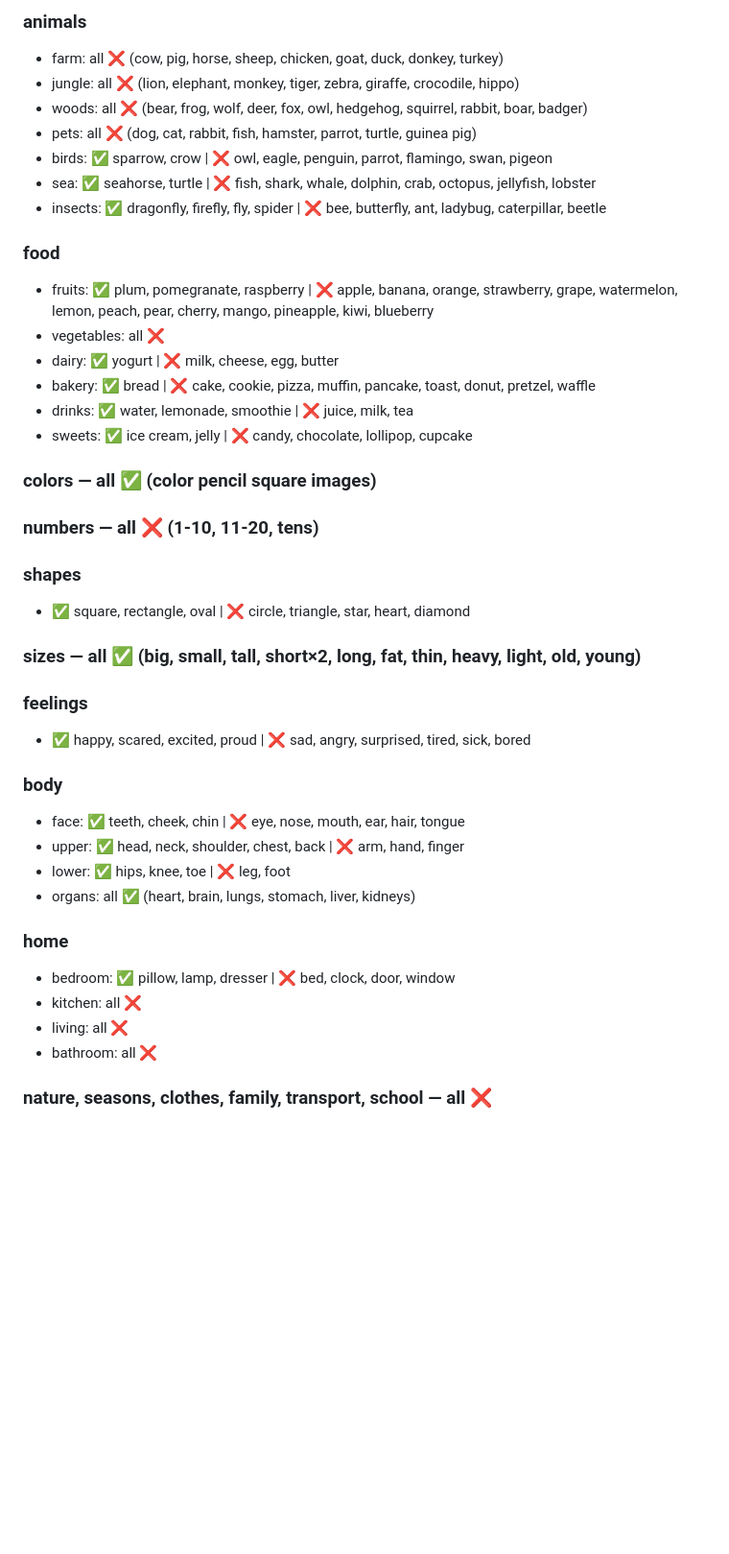
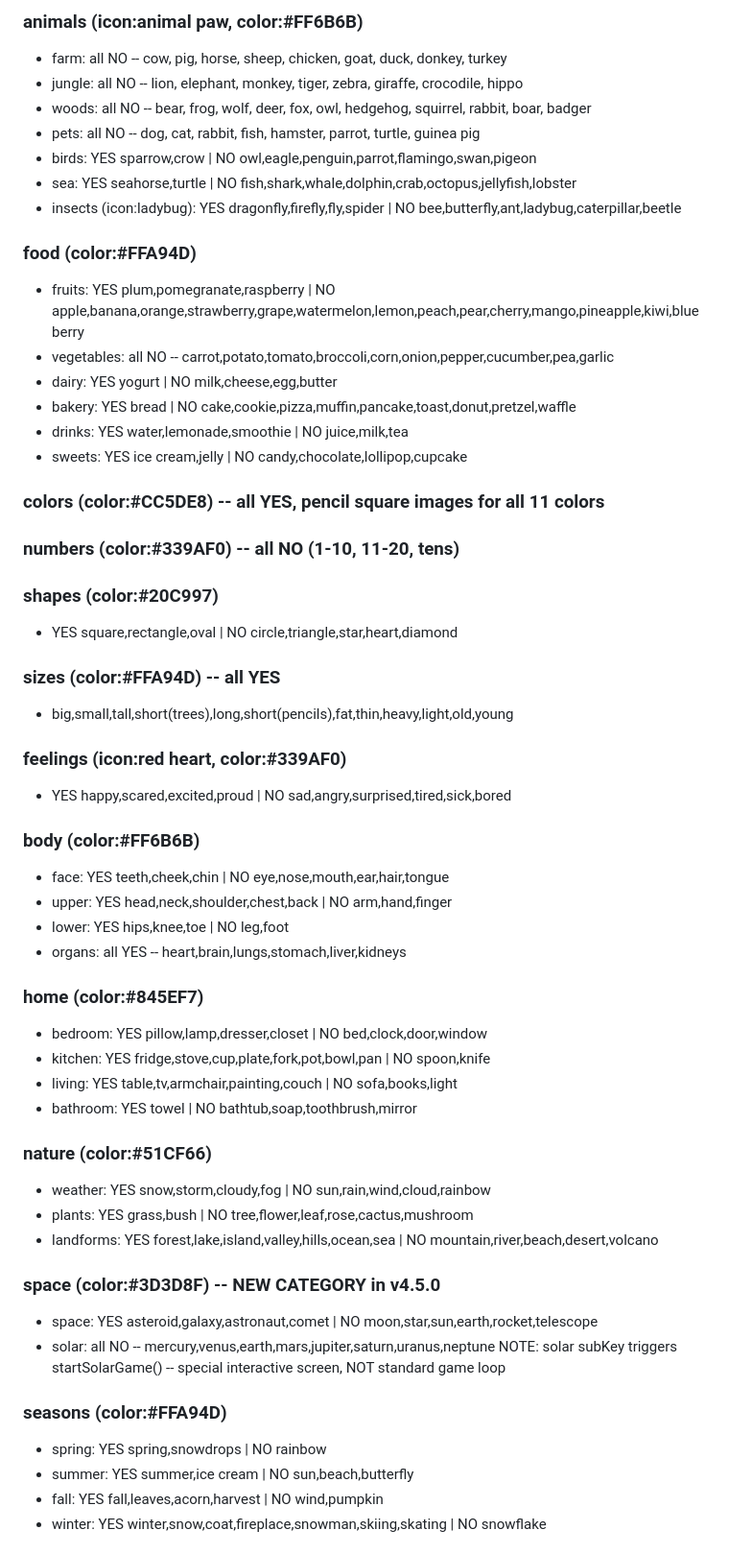
Before and after one commit to mirceadaneliuc/audio-flashcards-4-kids, a Markdown page: AGENT_HANDOFF.md, the part around one of its changes. Shown at 96% size. Drawn GitHub-style; blank space fills up the shorter version.

Commit message:
update agent handoff to v4.5.0

```diff
--- a/AGENT_HANDOFF.md
+++ b/AGENT_HANDOFF.md
@@ -145,43 +144,59 @@ Format: category/subcategory — ✅=has image, ❌=emoji only
 
-### animals
-- farm: all ❌ (cow, pig, horse, sheep, chicken, goat, duck, donkey, turkey)
-- jungle: all ❌ (lion, elephant, monkey, tiger, zebra, giraffe, crocodile, hippo)
-- woods: all ❌ (bear, frog, wolf, deer, fox, owl, hedgehog, squirrel, rabbit, boar, badger)
-- pets: all ❌ (dog, cat, rabbit, fish, hamster, parrot, turtle, guinea pig)
-- birds: ✅ sparrow, crow | ❌ owl, eagle, penguin, parrot, flamingo, swan, pigeon
-- sea: ✅ seahorse, turtle | ❌ fish, shark, whale, dolphin, crab, octopus, jellyfish, lobster
-- insects: ✅ dragonfly, firefly, fly, spider | ❌ bee, butterfly, ant, ladybug, caterpillar, beetle
+### animals (icon:animal paw, color:#FF6B6B)
+- farm: all NO -- cow, pig, horse, sheep, chicken, goat, duck, donkey, turkey
+- jungle: all NO -- lion, elephant, monkey, tiger, zebra, giraffe, crocodile, hippo
+- woods: all NO -- bear, frog, wolf, deer, fox, owl, hedgehog, squirrel, rabbit, boar, badger
+- pets: all NO -- dog, cat, rabbit, fish, hamster, parrot, turtle, guinea pig
+- birds: YES sparrow,crow | NO owl,eagle,penguin,parrot,flamingo,swan,pigeon
+- sea: YES seahorse,turtle | NO fish,shark,whale,dolphin,crab,octopus,jellyfish,lobster
+- insects (icon:ladybug): YES dragonfly,firefly,fly,spider | NO bee,butterfly,ant,ladybug,caterpillar,beetle
 
-### food
-- fruits: ✅ plum, pomegranate, raspberry | ❌ apple, banana, orange, strawberry, grape, watermelon, lemon, peach, pear, cherry, mango, pineapple, kiwi, blueberry
-- vegetables: all ❌
-- dairy: ✅ yogurt | ❌ milk, cheese, egg, butter
-- bakery: ✅ bread | ❌ cake, cookie, pizza, muffin, pancake, toast, donut, pretzel, waffle
-- drinks: ✅ water, lemonade, smoothie | ❌ juice, milk, tea
-- sweets: ✅ ice cream, jelly | ❌ candy, chocolate, lollipop, cupcake
+### food (color:#FFA94D)
+- fruits: YES plum,pomegranate,raspberry | NO apple,banana,orange,strawberry,grape,watermelon,lemon,peach,pear,cherry,mango,pineapple,kiwi,blueberry
+- vegetables: all NO -- carrot,potato,tomato,broccoli,corn,onion,pepper,cucumber,pea,garlic
+- dairy: YES yogurt | NO milk,cheese,egg,butter
+- bakery: YES bread | NO cake,cookie,pizza,muffin,pancake,toast,donut,pretzel,waffle
+- drinks: YES water,lemonade,smoothie | NO juice,milk,tea
+- sweets: YES ice cream,jelly | NO candy,chocolate,lollipop,cupcake
 
-### colors — all ✅ (color pencil square images)
+### colors (color:#CC5DE8) -- all YES, pencil square images for all 11 colors
 
-### numbers — all ❌ (1-10, 11-20, tens)
+### numbers (color:#339AF0) -- all NO (1-10, 11-20, tens)
 
-### shapes
-- ✅ square, rectangle, oval | ❌ circle, triangle, star, heart, diamond
+### shapes (color:#20C997)
+- YES square,rectangle,oval | NO circle,triangle,star,heart,diamond
 
-### sizes — all ✅ (big, small, tall, short×2, long, fat, thin, heavy, light, old, young)
+### sizes (color:#FFA94D) -- all YES
+- big,small,tall,short(trees),long,short(pencils),fat,thin,heavy,light,old,young
 
-### feelings
-- ✅ happy, scared, excited, proud | ❌ sad, angry, surprised, tired, sick, bored
+### feelings (icon:red heart, color:#339AF0)
+- YES happy,scared,excited,proud | NO sad,angry,surprised,tired,sick,bored
 
-### body
-- face: ✅ teeth, cheek, chin | ❌ eye, nose, mouth, ear, hair, tongue
-- upper: ✅ head, neck, shoulder, chest, back | ❌ arm, hand, finger
-- lower: ✅ hips, knee, toe | ❌ leg, foot
-- organs: all ✅ (heart, brain, lungs, stomach, liver, kidneys)
+### body (color:#FF6B6B)
+- face: YES teeth,cheek,chin | NO eye,nose,mouth,ear,hair,tongue
+- upper: YES head,neck,shoulder,chest,back | NO arm,hand,finger
+- lower: YES hips,knee,toe | NO leg,foot
+- organs: all YES -- heart,brain,lungs,stomach,liver,kidneys
 
-### home
-- bedroom: ✅ pillow, lamp, dresser | ❌ bed, clock, door, window
-- kitchen: all ❌
-- living: all ❌
-- bathroom: all ❌
+### home (color:#845EF7)
+- bedroom: YES pillow,lamp,dresser,closet | NO bed,clock,door,window
+- kitchen: YES fridge,stove,cup,plate,fork,pot,bowl,pan | NO spoon,knife
+- living: YES table,tv,armchair,painting,couch | NO sofa,books,light
+- bathroom: YES towel | NO bathtub,soap,toothbrush,mirror
 
-### nature, seasons, clothes, family, transport, school — all ❌
+### nature (color:#51CF66)
+- weather: YES snow,storm,cloudy,fog | NO sun,rain,wind,cloud,rainbow
+- plants: YES grass,bush | NO tree,flower,leaf,rose,cactus,mushroom
+- landforms: YES forest,lake,island,valley,hills,ocean,sea | NO mountain,river,beach,desert,volcano
+
+### space (color:#3D3D8F) -- NEW CATEGORY in v4.5.0
+- space: YES asteroid,galaxy,astronaut,comet | NO moon,star,sun,earth,rocket,telescope
+- solar: all NO -- mercury,venus,earth,mars,jupiter,saturn,uranus,neptune
+  NOTE: solar subKey triggers startSolarGame() -- special interactive screen, NOT standard game loop
+
+### seasons (color:#FFA94D)
+- spring: YES spring,snowdrops | NO rainbow
+- summer: YES summer,ice cream | NO sun,beach,butterfly
+- fall: YES fall,leaves,acorn,harvest | NO wind,pumpkin
+- winter: YES winter,snow,coat,fireplace,snowman,skiing,skating | NO snowflake
+
```
Also changed, not shown: other parts of AGENT_HANDOFF.md (+115 -109 lines).
